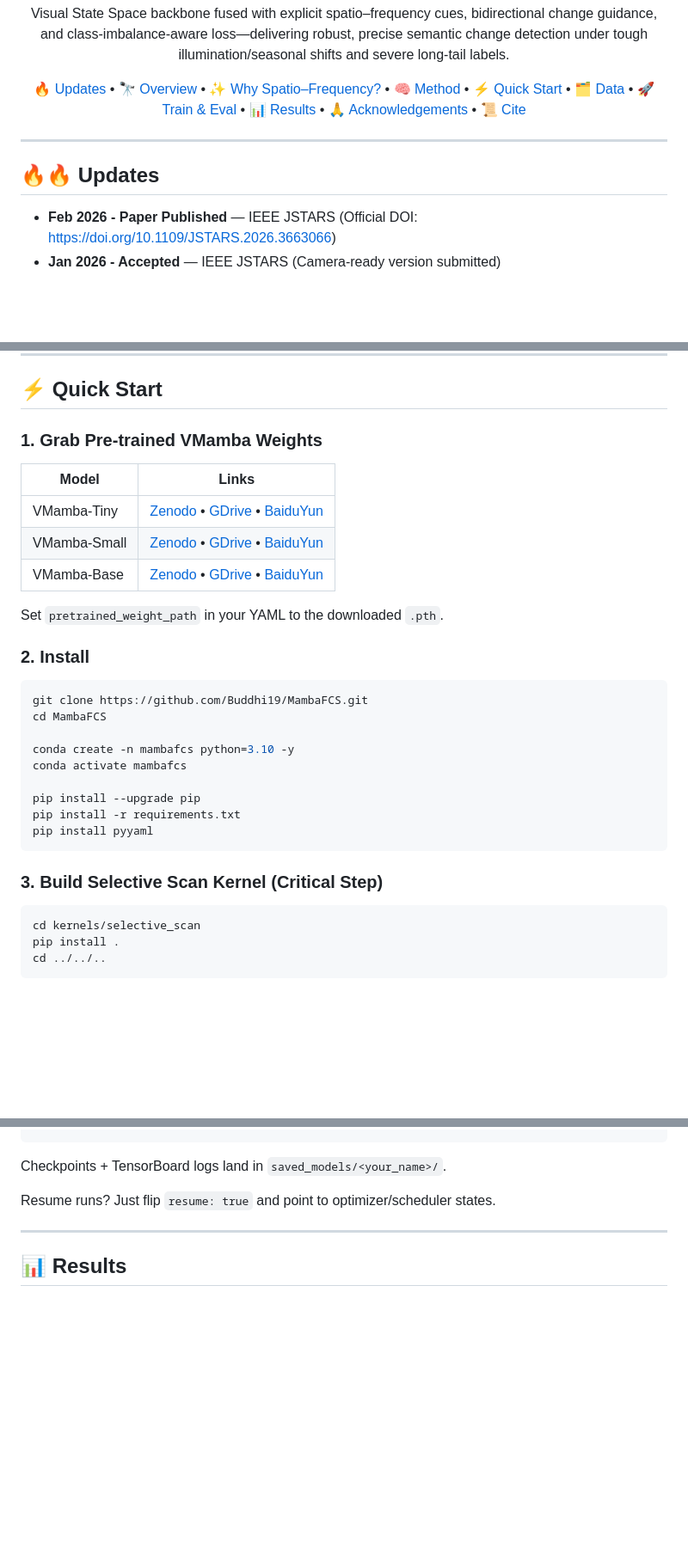
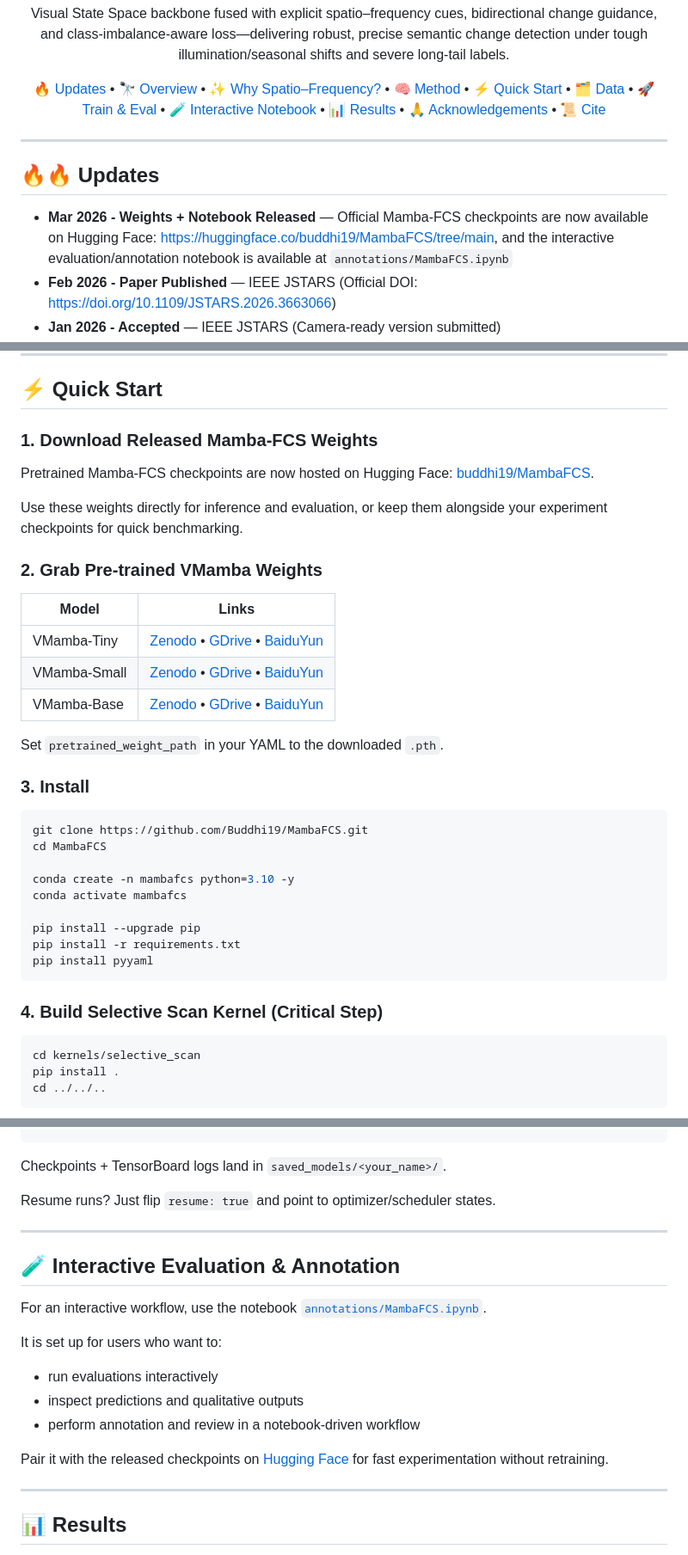
Before and after one commit to Buddhi19/MambaFCS, a Markdown page: README.md, 3 parts joined by grey strips. Shown at 86% size. Rendered like a GitHub page; blank space fills up the shorter version.

Commit message:
Update README.md with links to available weights and interactive notebook

`````diff
--- a/README.md
+++ b/README.md
@@ -33,6 +33,7 @@ Visual State Space backbone fused with explicit spatio–frequency cues, bidirec
 <a href="#quickstart">⚡ Quick Start</a> •
 <a href="#data">🗂 Data</a> •
 <a href="#train--evaluation">🚀 Train & Eval</a> •
+<a href="#interactive-notebook">🧪 Interactive Notebook</a> •
 <a href="#results">📊 Results</a> •
 <a href="#acknowledgements">🙏 Acknowledgements</a> •
 <a href="#citation">📜 Cite</a>
@@ -43,6 +44,7 @@ Visual State Space backbone fused with explicit spatio–frequency cues, bidirec
 ---
 
 ## 🔥🔥 Updates
+- **Mar 2026 - Weights + Notebook Released** — Official Mamba-FCS checkpoints are now available on Hugging Face: https://huggingface.co/buddhi19/MambaFCS/tree/main, and the interactive evaluation/annotation notebook is available at `annotations/MambaFCS.ipynb`
 - **Feb 2026 - Paper Published** — IEEE JSTARS (Official DOI: https://doi.org/10.1109/JSTARS.2026.3663066)
 - **Jan 2026 - Accepted** — IEEE JSTARS (Camera-ready version submitted)
 - **Jan 2026 - Code Released** — Full training pipeline with structured YAML configurations is now available
@@ -102,7 +104,13 @@ Simple. Smart. Superior.
 
 ## ⚡ Quick Start
 
-### 1. Grab Pre-trained VMamba Weights
+### 1. Download Released Mamba-FCS Weights
+
+Pretrained Mamba-FCS checkpoints are now hosted on Hugging Face: [buddhi19/MambaFCS](https://huggingface.co/buddhi19/MambaFCS/tree/main).
+
+Use these weights directly for inference and evaluation, or keep them alongside your experiment checkpoints for quick benchmarking.
+
+### 2. Grab Pre-trained VMamba Weights
 
 | Model         | Links                                                                                                    |
 |---------------|----------------------------------------------------------------------------------------------------------|
@@ -112,7 +120,7 @@ Simple. Smart. Superior.
 
 Set `pretrained_weight_path` in your YAML to the downloaded `.pth`.
 
-### 2. Install
+### 3. Install
 
 ```bash
 git clone https://github.com/Buddhi19/MambaFCS.git
@@ -126,7 +134,7 @@ pip install -r requirements.txt
 pip install pyyaml
 ````
 
-### 3. Build Selective Scan Kernel (Critical Step)
+### 4. Build Selective Scan Kernel (Critical Step)
 
 ```bash
 cd kernels/selective_scan
@@ -187,6 +195,21 @@ python train.py --config configs/train_SECOND.yaml
 Checkpoints + TensorBoard logs land in `saved_models/<your_name>/`.
 
 Resume runs? Just flip `resume: true` and point to optimizer/scheduler states.
+
+---
+
+<a id="interactive-notebook"></a>
+## 🧪 Interactive Evaluation & Annotation
+
+For an interactive workflow, use the notebook [`annotations/MambaFCS.ipynb`](annotations/MambaFCS.ipynb).
+
+It is set up for users who want to:
+
+- run evaluations interactively
+- inspect predictions and qualitative outputs
+- perform annotation and review in a notebook-driven workflow
+
+Pair it with the released checkpoints on [Hugging Face](https://huggingface.co/buddhi19/MambaFCS/tree/main) for fast experimentation without retraining.
 
 ---
 
`````
Also changed, not shown: other parts of README.md (+2 -2 lines).
